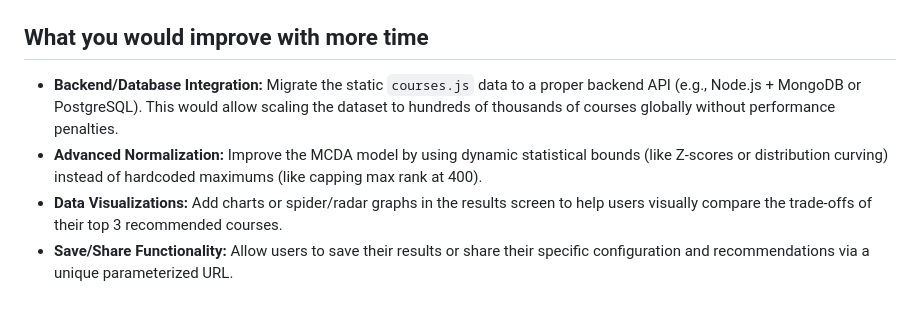
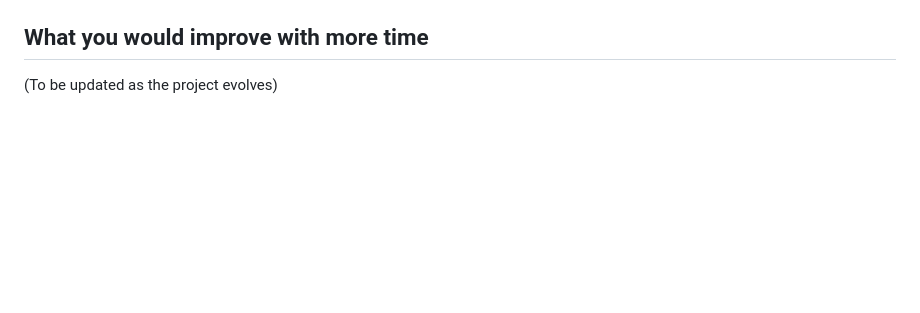
Before and after one commit to krishna-priya-r/vonnue, a Markdown page: README.md, the part around the change. GitHub-like rendering; blank space fills up the shorter version.

```diff
--- a/README.md
+++ b/README.md
@@ -52,7 +52,4 @@ The application follows a standard, lightweight **HTML/CSS/Vanilla JS** architec
 
 ## What you would improve with more time
 
-- **Backend/Database Integration:** Migrate the static `courses.js` data to a proper backend API (e.g., Node.js + MongoDB or PostgreSQL). This would allow scaling the dataset to hundreds of thousands of courses globally without performance penalties.
-- **Advanced Normalization:** Improve the MCDA model by using dynamic statistical bounds (like Z-scores or distribution curving) instead of hardcoded maximums (like capping max rank at 400).
-- **Data Visualizations:** Add charts or spider/radar graphs in the results screen to help users visually compare the trade-offs of their top 3 recommended courses.
-- **Save/Share Functionality:** Allow users to save their results or share their specific configuration and recommendations via a unique parameterized URL.
+(To be updated as the project evolves)
```
